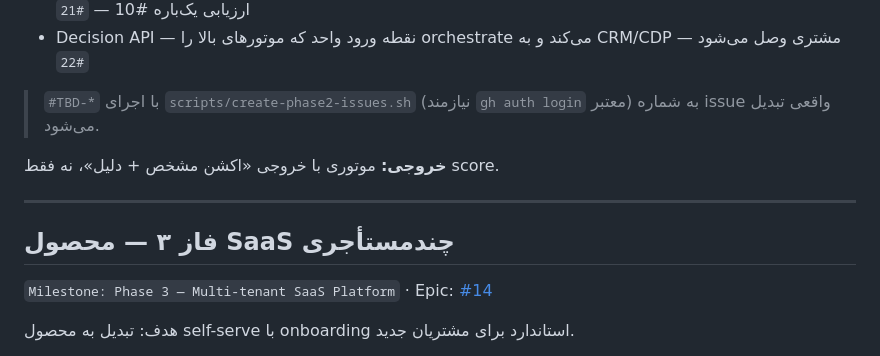
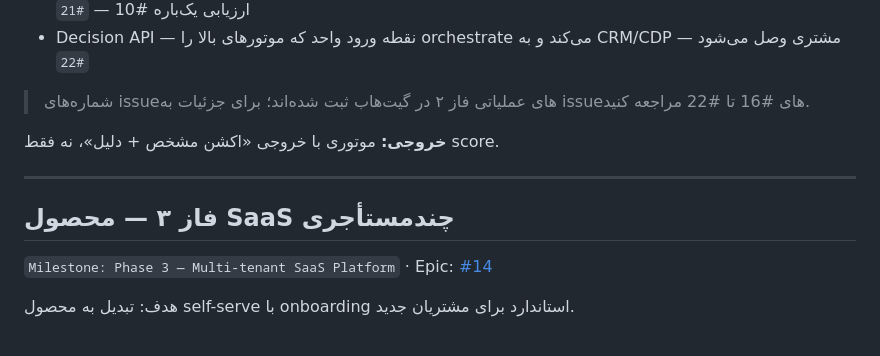
Before and after one commit to massoudsh/mand, a Markdown page: ROADMAP.md, the part around one of its changes. Drawn GitHub-style.

```diff
--- a/ROADMAP.md
+++ b/ROADMAP.md
@@ -47,7 +47,7 @@
 - **Experimentation Engine — پایش مستمر** (جدید) — holdout خودکار + پایش Qini در production فراتر از ارزیابی یک‌باره #10 — `#21`
 - Decision API — نقطه ورود واحد که موتورهای بالا را orchestrate می‌کند و به CRM/CDP مشتری وصل می‌شود — `#22`
 
-> `#TBD-*` با اجرای `scripts/create-phase2-issues.sh` (نیازمند `gh auth login` معتبر) به شماره issue واقعی تبدیل می‌شود.
+> شماره‌های issueهای عملیاتی فاز ۲ در گیت‌هاب ثبت شده‌اند؛ برای جزئیات به issueهای #16 تا #22 مراجعه کنید.
 
 **خروجی:** موتوری با خروجی «اکشن مشخص + دلیل»، نه فقط score.
 
```
Also changed, not shown: other parts of ROADMAP.md (+15 -15 lines), docs/gh-wiki/Engines.md (+7 -7 lines).
